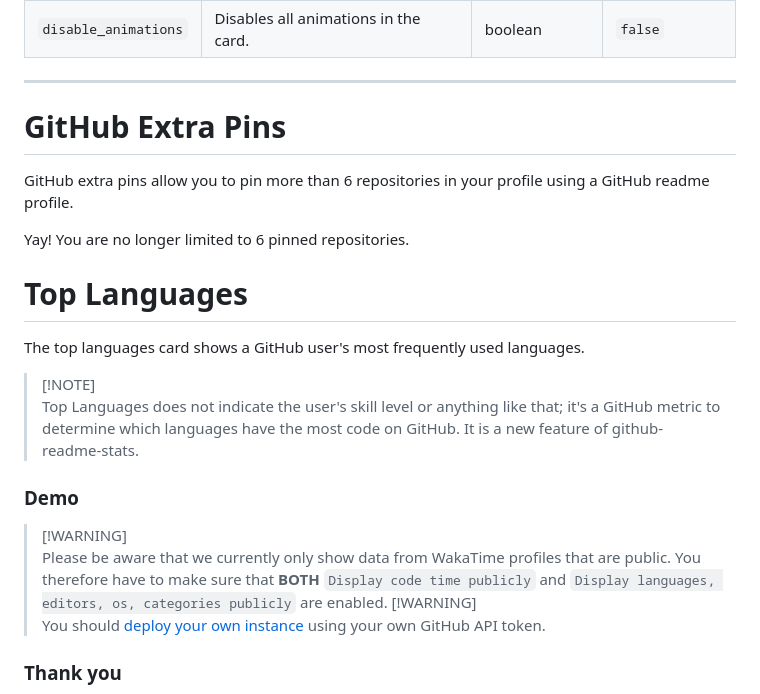
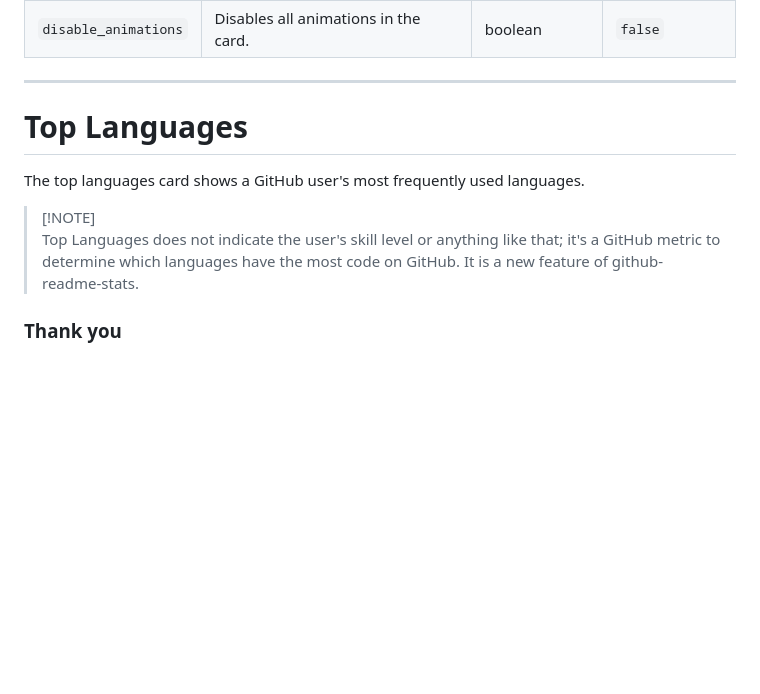
Before and after one commit to Mustavi-i9/Spck-Editor, a Markdown page: hello.md, the part around one of its changes. Drawn GitHub-style; blank space fills up the shorter version.

```diff
--- a/hello.md
+++ b/hello.md
@@ -382,11 +382,6 @@ If we don't support your language, please consider contributing! You can find mo
 
 ***
 
-# GitHub Extra Pins
-
-GitHub extra pins allow you to pin more than 6 repositories in your profile using a GitHub readme profile.
-
-Yay! You are no longer limited to 6 pinned repositories.
 
 
 # Top Languages
@@ -397,13 +392,6 @@ The top languages card shows a GitHub user's most frequently used languages.
 > Top Languages does not indicate the user's skill level or anything like that; it's a GitHub metric to determine which languages have the most code on GitHub. It is a new feature of github-readme-stats.
 
 
-
-### Demo
-
-> [!WARNING]\
-> Please be aware that we currently only show data from WakaTime profiles that are public. You therefore have to make sure that **BOTH** `Display code time publicly` and `Display languages, editors, os, categories publicly` are enabled.
- [!WARNING]\
-> You should [deploy your own instance](#deploy-on-your-own) using your own GitHub API token.
 
 ### Thank you
 > [!Warning]\
```
Also changed, not shown: other parts of hello.md (+1 -1 lines).
